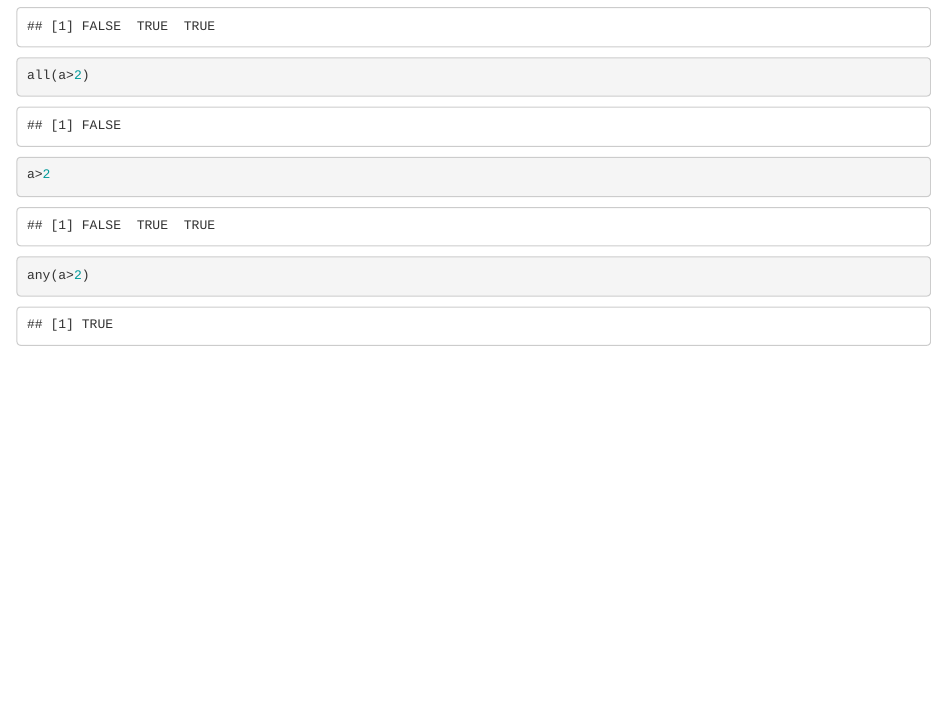
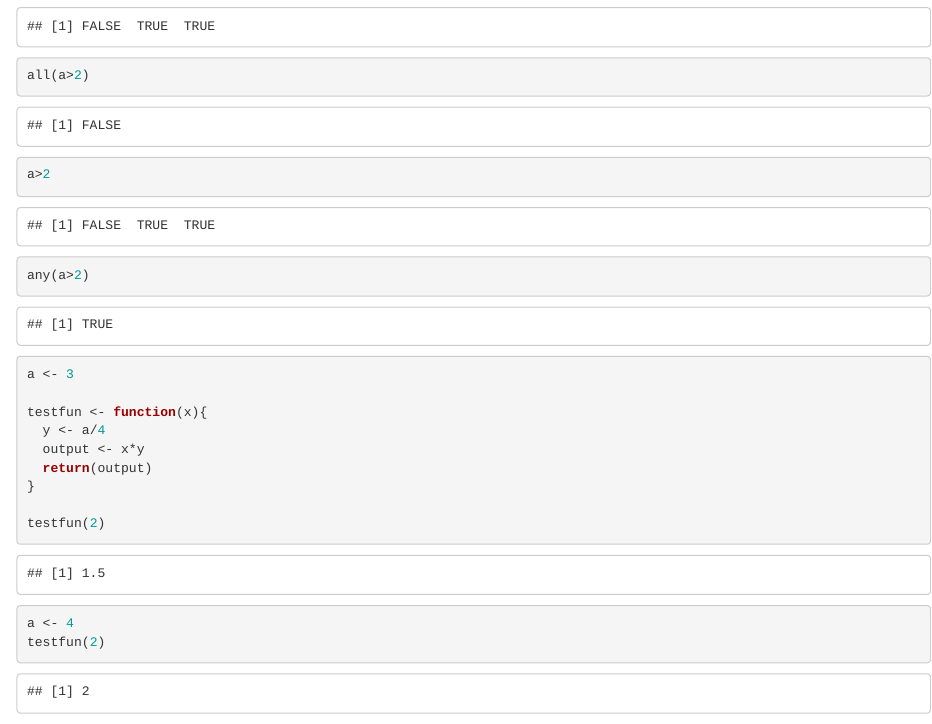
Before and after one commit to yureginayu2321/107-2-inclass-practice, an R Markdown document (2019-05-29 reginawork.Rmd): the page in a window 1100 px wide, from 4210 px down. Rendered offline with R 4.5, knitr and Pandoc, with nearby package versions; some code elsewhere in the file could not run offline.

Commit message:
Update 2019-05-29 reginawork.Rmd

````diff
--- a/2019-05-29 reginawork.Rmd
+++ b/2019-05-29 reginawork.Rmd
@@ -186,3 +186,17 @@ all(a>2)
 a>2
 any(a>2)
 ```
+```{r}
+a <- 3
+
+testfun <- function(x){
+  y <- a/4
+  output <- x*y
+  return(output)
+}
+
+testfun(2)
+
+a <- 4
+testfun(2)
+```
````
